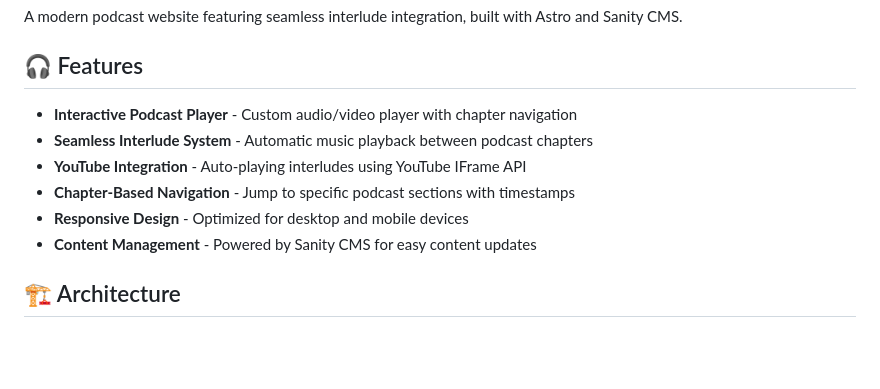
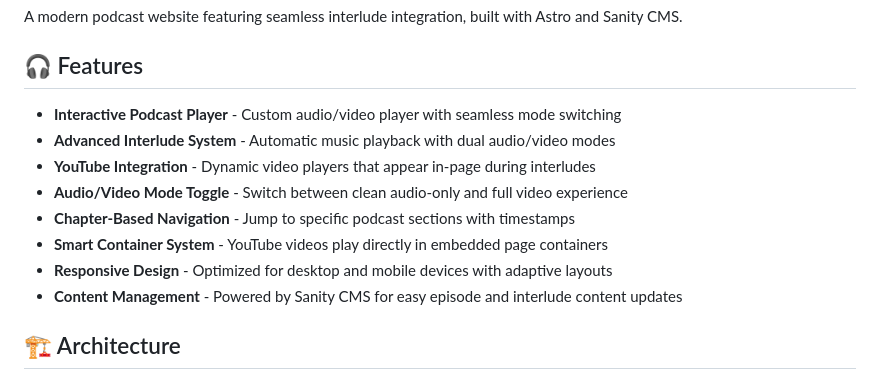
Before and after one commit to acerbicinq/Acerbic-Inq-Website, a Markdown page: README.md, the part around one of its changes. Drawn GitHub-style; blank space fills up the shorter version.

```diff
--- a/README.md
+++ b/README.md
@@ -4,12 +4,14 @@ A modern podcast website featuring seamless interlude integration, built with As
 
 ## 🎧 Features
 
-- **Interactive Podcast Player** - Custom audio/video player with chapter navigation
-- **Seamless Interlude System** - Automatic music playback between podcast chapters
-- **YouTube Integration** - Auto-playing interludes using YouTube IFrame API
+- **Interactive Podcast Player** - Custom audio/video player with seamless mode switching
+- **Advanced Interlude System** - Automatic music playback with dual audio/video modes
+- **YouTube Integration** - Dynamic video players that appear in-page during interludes
+- **Audio/Video Mode Toggle** - Switch between clean audio-only and full video experience
 - **Chapter-Based Navigation** - Jump to specific podcast sections with timestamps
-- **Responsive Design** - Optimized for desktop and mobile devices
-- **Content Management** - Powered by Sanity CMS for easy content updates
+- **Smart Container System** - YouTube videos play directly in embedded page containers
+- **Responsive Design** - Optimized for desktop and mobile devices with adaptive layouts
+- **Content Management** - Powered by Sanity CMS for easy episode and interlude content updates
 
 ## 🏗️ Architecture
 
```
Also changed, not shown: other parts of README.md (+135 -12 lines).
